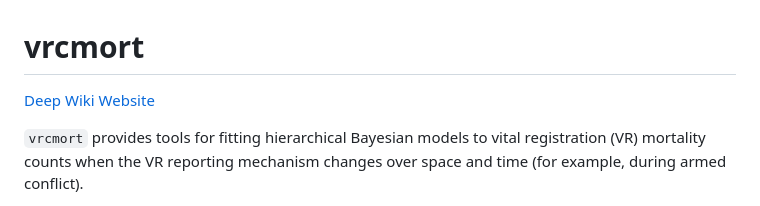
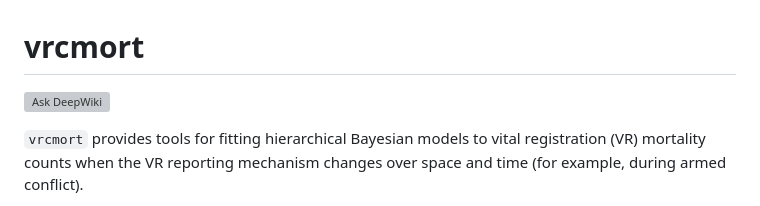
Before and after one commit to OJWatson/vrcmort, a Markdown page: README.md, the part around the change. Drawn GitHub-style; grey boxes are pictures that could not be loaded.

```diff
--- a/README.md
+++ b/README.md
@@ -1,6 +1,5 @@
 # vrcmort
-
-[Deep Wiki Website](https://deepwiki.com/OJWatson/vrcmort)
+[![Ask DeepWiki](https://deepwiki.com/badge.svg)](https://deepwiki.com/OJWatson/vrcmort)
 
 `vrcmort` provides tools for fitting hierarchical Bayesian models to vital
 registration (VR) mortality counts when the VR reporting mechanism changes over
```
